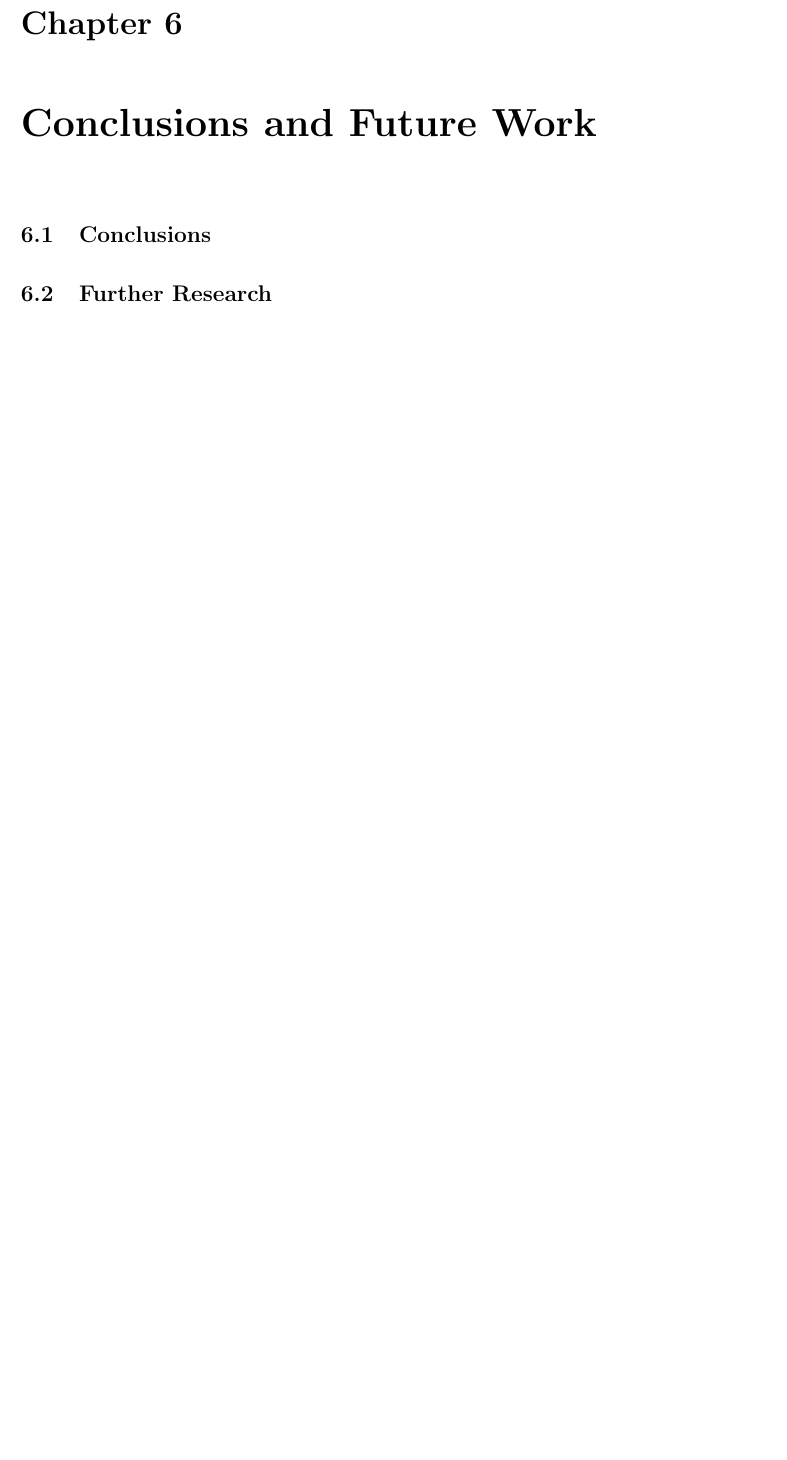
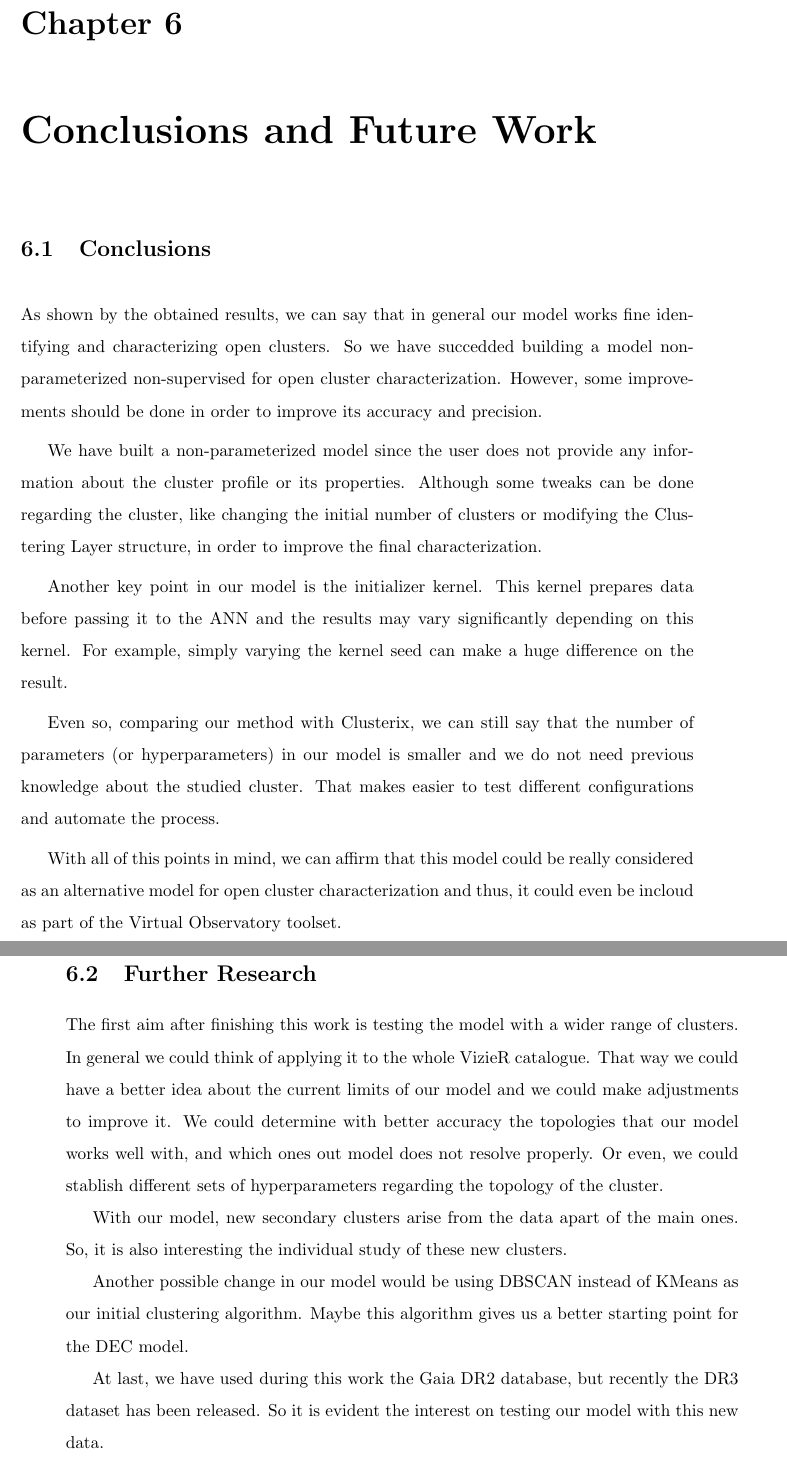
Before and after one commit to cdalvaro/machine-learning-master-thesis, a LaTeX thesis (thesis/thesis.tex): part of page 52 of 61 before the commit and two parts of pages 52 and 53 of 61 after it, the two joined at a grey line, cut so that both start at the same text, the shorter picture padded with empty space. Compiled offline with pdfLaTeX.

Commit message:
thesis: Add Conclussions chapter

```diff
--- a/thesis/thesis.tex
+++ b/thesis/thesis.tex
@@ -1708,3 +1744,21 @@ we present now some results obtained for a selection of clusters with different
 
 \section{Conclusions}
 
+As shown by the obtained results, we can say that in general our model works fine identifying and characterizing open clusters.
+So we have succedded building a model non-parameterized non-supervised for open cluster characterization.
+However, some improvements should be done in order to improve its accuracy and precision.
+
+We have built a non-parameterized model since the user does not provide any information about the cluster profile or its properties.
+Although some tweaks can be done regarding the cluster, like changing the initial number of clusters or modifying the Clustering Layer structure,
+in order to improve the final characterization.
+
+Another key point in our model is the initializer kernel.
+This kernel prepares data before passing it to the ANN and the results may vary significantly depending on this kernel.
+For example, simply varying the kernel seed can make a huge difference on the result.
+
+Even so, comparing our method with Clusterix, we can still say that the number of parameters (or hyperparameters) in our model is smaller
+and we do not need previous knowledge about the studied cluster.
+That makes easier to test different configurations and automate the process.
+
+With all of this points in mind, we can affirm that this model could be really considered as an alternative model for open cluster characterization and thus,
+it could even be incloud as part of the Virtual Observatory toolset.
@@ -1716,8 +1765,20 @@ we present now some results obtained for a selection of clusters with different
 
 \section{Further Research}
 
-% Debería señalar las perspectivas de futuro que abre el trabajo desarrollado para el campo de estudio definido. En el fondo,
-% debe justificar de qué modo puede emplearse la aportación desarrollada y en qué campos.
+The first aim after finishing this work is testing the model with a wider range of clusters.
+In general we could think of applying it to the whole VizieR catalogue.
+That way we could have a better idea about the current limits of our model and we could make adjustments to improve it.
+We could determine with better accuracy the topologies that our model works well with, and which ones out model does not resolve properly.
+Or even, we could stablish different sets of hyperparameters regarding the topology of the cluster.
+
+With our model, new secondary clusters arise from the data apart of the main ones.
+So, it is also interesting the individual study of these new clusters.
+
+Another possible change in our model would be using DBSCAN instead of KMeans as our initial clustering algorithm.
+Maybe this algorithm gives us a better starting point for the DEC model.
+
+At last, we have used during this work the Gaia DR2 database, but recently the DR3 dataset has been released.
+So it is evident the interest on testing our model with this new data.
 
 \listoffigures
 \listoftables
```
Also changed, not shown: thesis/thesis.tex (51 more changed lines).
